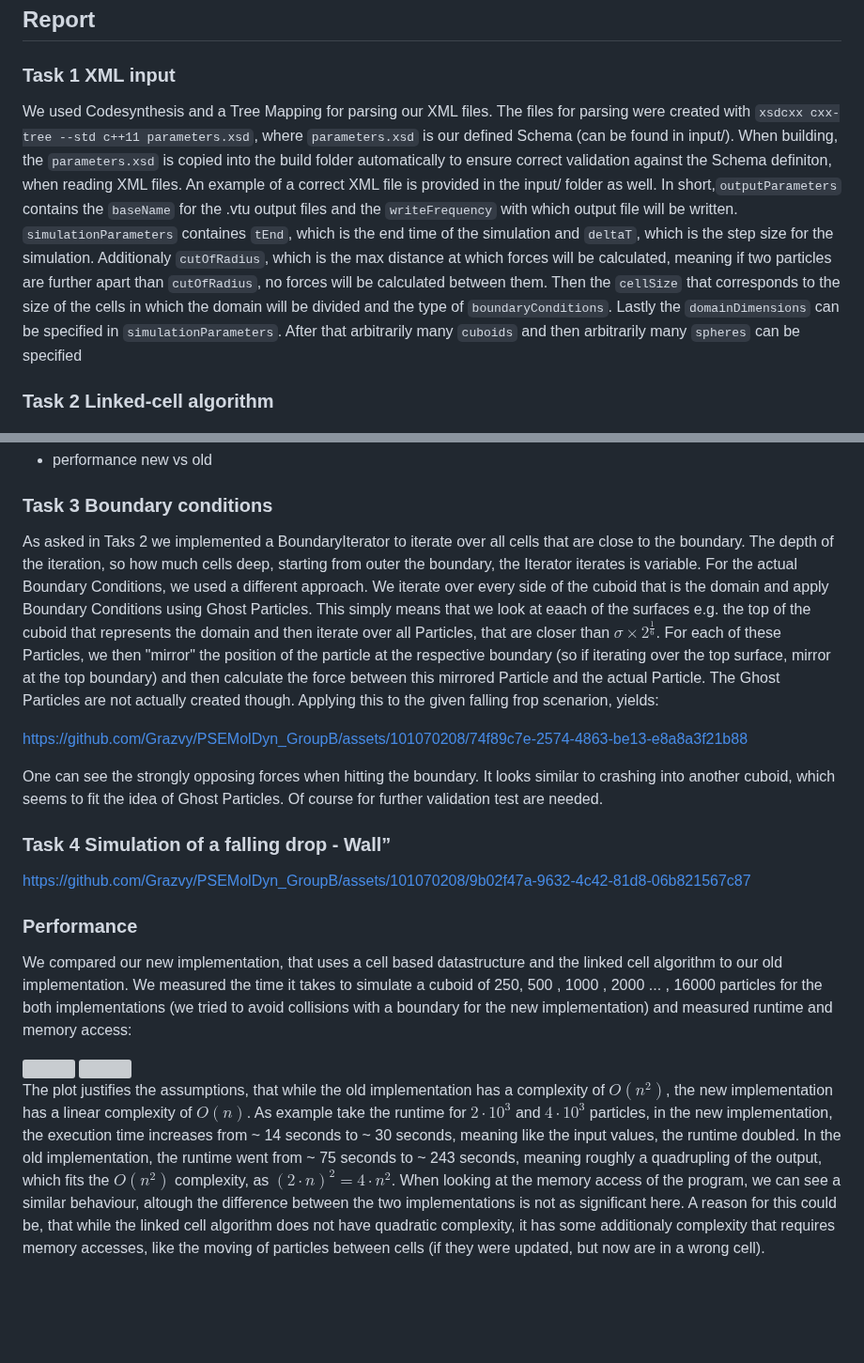
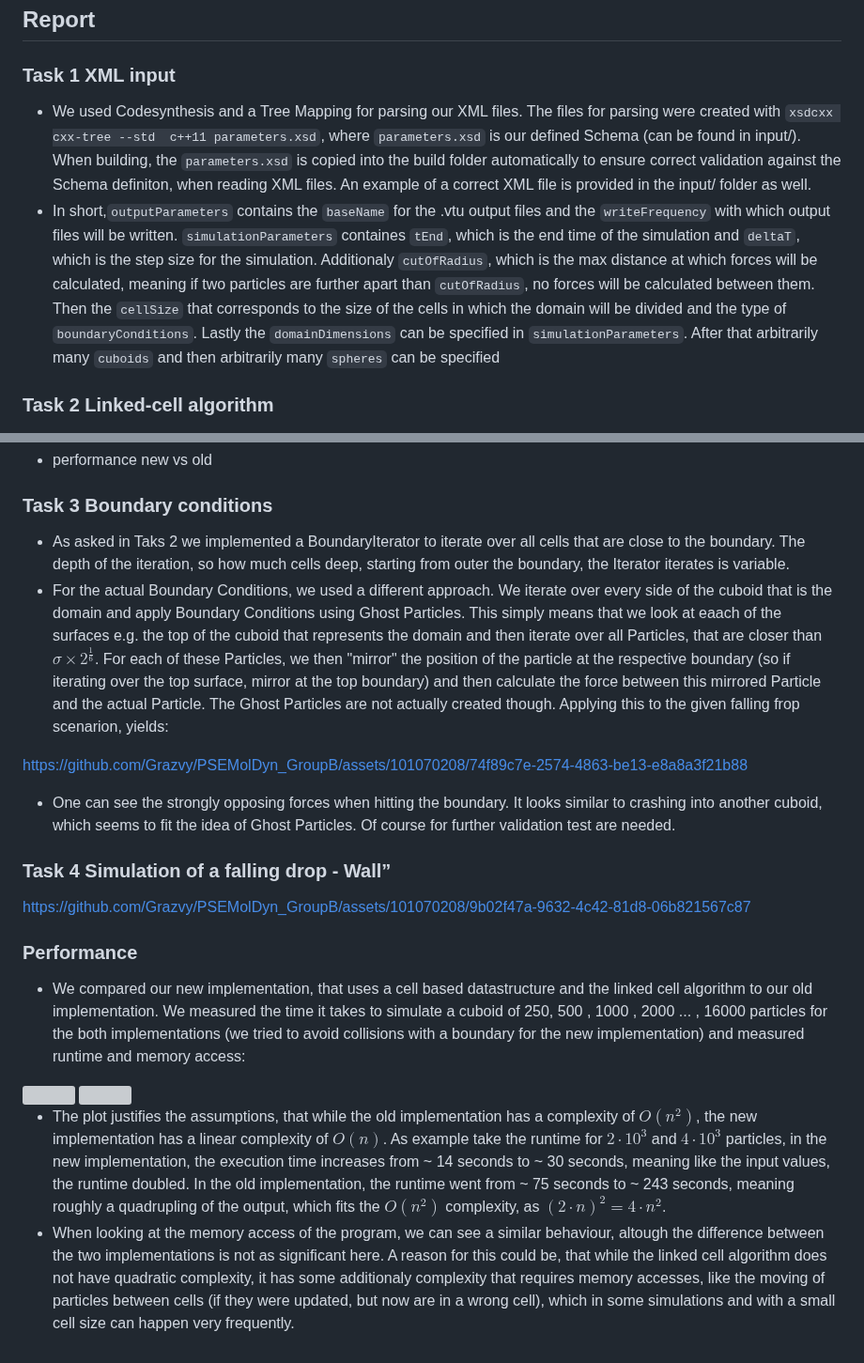
Before and after one commit to TUM-I5/MolSim, a Markdown page: submission/week3/README.md, 2 parts joined by grey strips. Shown at 94% size. Drawn GitHub-style; blank space fills up the shorter version; grey boxes are pictures that could not be loaded.

```diff
--- a/submission/week3/README.md
+++ b/submission/week3/README.md
@@ -21,7 +21,16 @@ command line arguments and what is being returned by the executable. This file s
 
 ## Report
 ### Task 1 XML input
-We used Codesynthesis and a Tree Mapping for parsing our XML files. The files for parsing were created with `xsdcxx cxx-tree --std c++11 parameters.xsd`, where `parameters.xsd` is our defined Schema (can be found in input/). When building, the `parameters.xsd` is copied into the build folder automatically to ensure correct validation against the Schema definiton, when reading XML files. An example of a correct XML file is provided in the input/ folder as well. In short,`outputParameters` contains the `baseName` for the .vtu output files and the `writeFrequency` with which output file will be written. `simulationParameters` containes `tEnd`, which is the end time of the simulation and `deltaT`, which is the step size for the simulation. Additionaly `cutOfRadius`, which is the max distance at which forces will be calculated, meaning if two particles are further apart than `cutOfRadius`, no forces will be calculated between them. Then the `cellSize` that corresponds to the size of the cells in which the domain will be divided and the type of `boundaryConditions`. Lastly the `domainDimensions` can be specified in `simulationParameters`. After that arbitrarily many `cuboids` and then arbitrarily many `spheres` can be specified
+-  We used Codesynthesis and a Tree Mapping for parsing our XML files. The files for parsing were created
+   with `xsdcxx cxx-tree --std  c++11 parameters.xsd`, where `parameters.xsd` is our defined Schema (can be found in input/).
+   When building, the `parameters.xsd` is copied into the build folder automatically to ensure correct validation
+   against the Schema definiton, when reading XML files. An   example of a correct XML file is provided in the input/ folder as well.
+-  In short,`outputParameters` contains the `baseName` for the .vtu output files and the `writeFrequency` with which output files
+   will be written. `simulationParameters` containes `tEnd`, which is the end time of the simulation and `deltaT`, which is the step
+   size for the simulation. Additionaly `cutOfRadius`, which is the max distance at which forces will be calculated, meaning if two
+   particles are further apart than `cutOfRadius`, no forces will be calculated between them. Then the `cellSize` that corresponds to
+   the size of the cells in which the domain will be divided and the type of `boundaryConditions`. Lastly the `domainDimensions` can be
+   specified in `simulationParameters`. After that arbitrarily many `cuboids` and then arbitrarily many `spheres` can be specified
 
 ### Task 2 Linked-cell algorithm
 
@@ -63,12 +72,20 @@ We used Codesynthesis and a Tree Mapping for parsing our XML files. The files fo
 - performance new vs old
 
 ### Task 3 Boundary conditions
-As asked in Taks 2 we implemented a BoundaryIterator to iterate over all cells that are close to the boundary. The depth of the iteration, so how much cells deep, starting from outer the boundary, the Iterator iterates is variable. For the actual Boundary Conditions, we used a different approach. We iterate over every side of the cuboid that is the domain and apply Boundary Conditions using Ghost Particles. This simply means that we look at eaach of the surfaces e.g. the top of the cuboid that represents the domain and then iterate over all Particles, that are closer than $\sigma \times 2^{\frac{1}{6}}$. For each of these Particles, we then "mirror" the position of the particle at the respective boundary (so if iterating over the top surface, mirror at the top boundary) and then calculate the force between this mirrored Particle and the actual Particle. The Ghost Particles are not actually created though.  Applying this to the given falling frop scenarion, yields:
+- As asked in Taks 2 we implemented a BoundaryIterator to iterate over all cells that are close to the boundary.
+  The depth of the iteration, so how much cells deep, starting from outer the boundary, the Iterator iterates is variable.
+- For the actual Boundary Conditions, we used a different approach. We iterate over every side of the cuboid that is the domain
+  and apply Boundary Conditions using Ghost Particles. This simply means that we look at eaach of the surfaces e.g. the top of the
+  cuboid that represents the domain and then iterate over all Particles, that are closer than $\sigma \times 2^{\frac{1}{6}}$.
+  For each of these Particles, we then "mirror" the position of the particle at the respective boundary (so if iterating over the top
+  surface, mirror at the top boundary) and then calculate the force between this mirrored Particle and the actual Particle.
+  The Ghost Particles are not actually created though.  Applying this to the given falling frop scenarion, yields:
 
 
 https://github.com/Grazvy/PSEMolDyn_GroupB/assets/101070208/74f89c7e-2574-4863-be13-e8a8a3f21b88
 
-One can see the strongly opposing forces when hitting the boundary. It looks similar to crashing into another cuboid, which seems to fit the idea of Ghost Particles. Of course for further validation test are needed.
+- One can see the strongly opposing forces when hitting the boundary. It looks similar to crashing into another cuboid,
+  which seems to fit the idea of Ghost Particles. Of course for further validation test are needed.
 
 ### Task 4 Simulation of a falling drop - Wall”
 
@@ -81,12 +98,20 @@ https://github.com/Grazvy/PSEMolDyn_GroupB/assets/101070208/9b02f47a-9632-4c42-8
 
 ### Performance
 
-We compared our new implementation, that uses a cell based datastructure and the linked cell algorithm to our old implementation. We measured the time it takes to simulate a cuboid of  250, 500 , 1000 , 2000 ... , 16000 particles for the both implementations (we tried to avoid collisions with a boundary for the new implementation) and measured runtime and memory access:
+- We compared our new implementation, that uses a cell based datastructure and the linked cell algorithm to our old implementation.
+  We measured the time it takes to simulate a cuboid of  250, 500 , 1000 , 2000 ... , 16000 particles for the both implementations
+  (we tried to avoid collisions with a boundary for the new implementation) and measured runtime and memory access:
 
 <img src="https://github.com/Grazvy/PSEMolDyn_GroupB/assets/101070208/c9d9b698-5807-4c52-8f97-0237db0f230e" width="440">
 
 <img src="https://github.com/Grazvy/PSEMolDyn_GroupB/assets/101070208/96ddfc1d-656e-4801-bb64-af2276e961b8" width="400">
 
-
-
-The plot justifies the assumptions, that while the old implementation has a complexity of $O(n^2)$, the new implementation has a linear complexity of $O(n)$. As example take the runtime for $2 \cdot 10^3$ and $4 \cdot 10^3$ particles, in the new implementation, the execution time increases from ~ 14 seconds to ~ 30 seconds, meaning like the input values, the runtime doubled. In the old implementation, the runtime went from ~ 75 seconds to ~ 243 seconds, meaning roughly a quadrupling of the output, which fits the $O(n^2)$ complexity, as $(2 \cdot n)^2 = 4 \cdot n^2$. When looking at the memory access of the program, we can see a similar behaviour, altough the difference between the two implementations is not as significant here. A reason for this could be, that while the linked cell algorithm does not have quadratic complexity, it has some additionaly complexity that requires memory accesses, like the moving of particles between cells (if they were updated, but now are in a wrong cell).
+- The plot justifies the assumptions, that while the old implementation has a complexity of $O(n^2)$, the new implementation
+  has a linear complexity of $O(n)$. As example take the runtime for $2 \cdot 10^3$ and $4 \cdot 10^3$ particles, in the new
+  implementation, the execution time increases from ~ 14 seconds to ~ 30 seconds, meaning like the input values, the runtime doubled.
+  In the old implementation, the runtime went from ~ 75 seconds to ~ 243 seconds, meaning roughly a quadrupling of the output,
+  which fits the $O(n^2)$ complexity, as $(2 \cdot n)^2 = 4 \cdot n^2$.
+- When looking at the memory access of the program, we can see a similar behaviour, altough the difference between the two
+  implementations is not as significant here. A reason for this could be, that while the linked cell algorithm does not have quadratic
+  complexity, it has some additionaly complexity that requires memory accesses, like the moving of particles between cells (if they
+  were updated, but now are in a wrong cell), which in some simulations and with a small cell size can happen very frequently.
```
